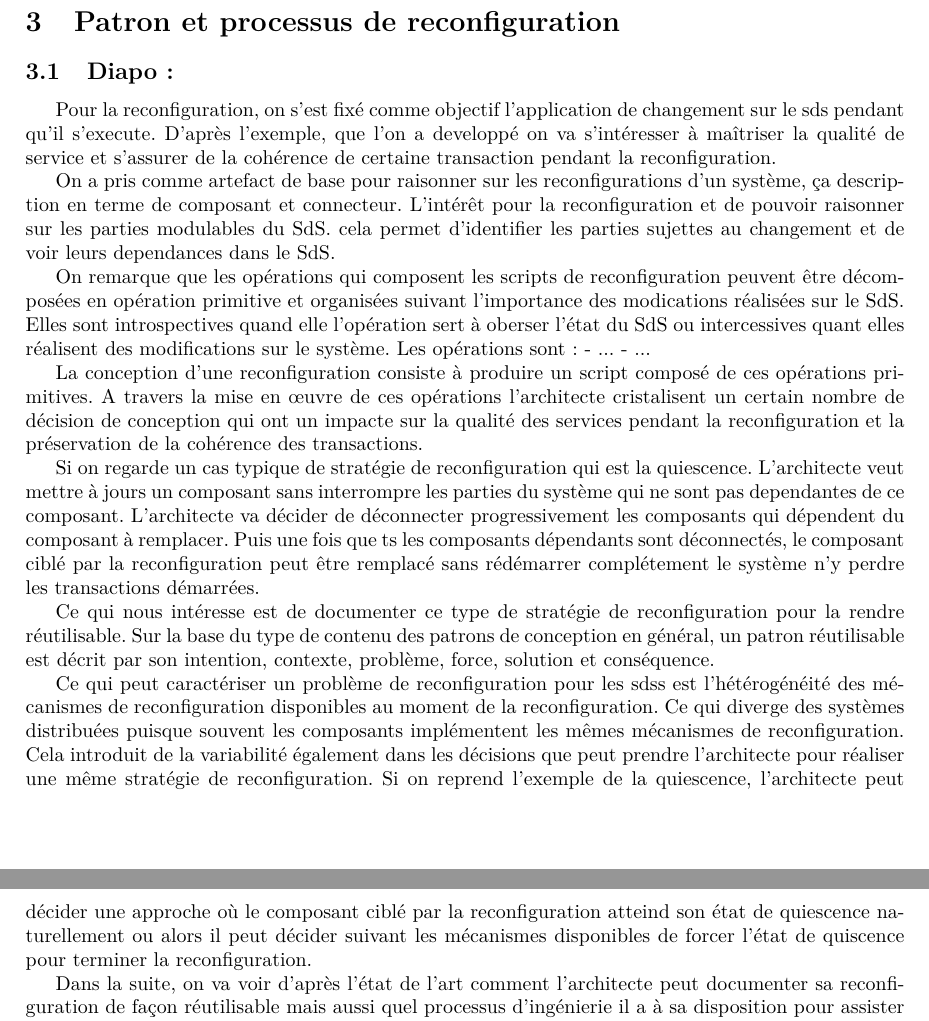
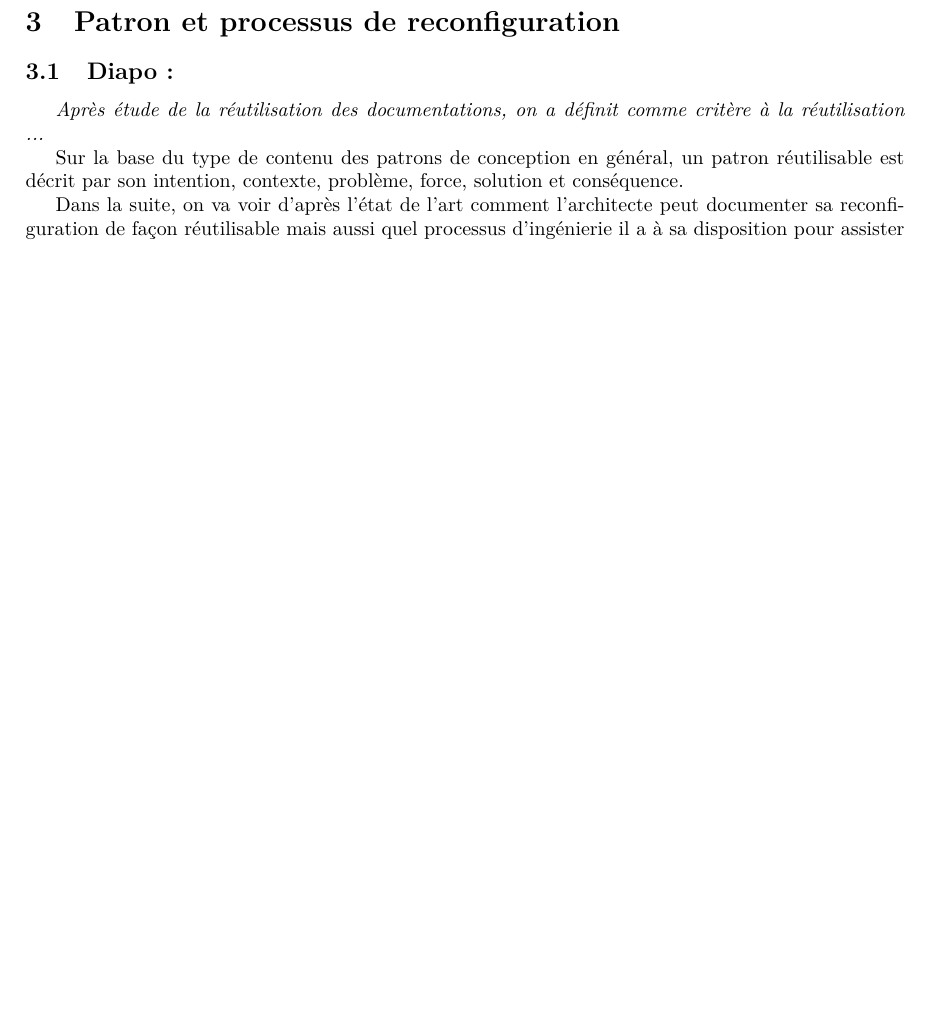
Before and after one commit to fpetitdemang/Pr-sentation-soutenance, a LaTeX document (discours/main.tex, which reads discours/section2.tex): two parts of pages 7 and 8 of 8 before the commit and part of page 7 of 9 after it, the two joined at a grey line, cut so that both start at the same text, the shorter picture padded with empty space. Compiled offline with pdfLaTeX.

Commit message:
correction introduction : slide et discours

```diff
--- a/discours/section2.tex
+++ b/discours/section2.tex
@@ -2,64 +2,16 @@
 
 \subsection{Diapo :}
 
-Pour la reconfiguration, on s'est fixé comme objectif l'application
-de changement sur le sds pendant qu'il s'execute.
-D'après l'exemple, que l'on a developpé on va  s'intéresser à
-maîtriser la qualité de service  et
-s'assurer de la cohérence de certaine transaction pendant la
-reconfiguration.
-
-On a pris comme artefact de base pour raisonner sur les reconfigurations
-d'un système, ça description en terme de composant et connecteur.
-L'intérêt pour la reconfiguration et de pouvoir raisonner sur les
-parties modulables du SdS.  cela permet d'identifier les parties
-sujettes au changement et de voir leurs dependances dans le SdS.
-
-On remarque que les opérations qui composent les scripts de
-reconfiguration peuvent être décomposées en opération primitive et
-organisées suivant l'importance des modications réalisées sur le SdS.
-Elles sont introspectives quand elle l'opération sert à oberser l'état
-du SdS ou intercessives quant elles réalisent des modifications sur le
-système. Les opérations sont :
-- ...
-- ...
-
-La conception d'une reconfiguration consiste à produire un script
-composé de ces opérations primitives. A travers la mise en \oe{}uvre
-de ces opérations l'architecte cristalisent un certain nombre de
-décision de conception qui ont un impacte sur la qualité des services
-pendant la reconfiguration et la préservation de la cohérence des
-transactions.
-
-Si on regarde un cas typique de stratégie de
-reconfiguration qui est la quiescence. L'architecte veut mettre à
-jours un composant sans interrompre les parties du système qui ne sont
-pas dependantes de ce composant. L'architecte va décider de déconnecter
-progressivement les composants qui dépendent du composant à
-remplacer. Puis une fois que ts les composants dépendants sont
-déconnectés, le composant ciblé par la reconfiguration peut être
-remplacé sans rédémarrer complétement le système n'y perdre les
-transactions démarrées.
+\textit{Après étude de la réutilisation des documentations, on a définit comme
+critère à la réutilisation  ... }
 
 
-Ce qui nous intéresse est de documenter ce type de stratégie de
-reconfiguration pour la rendre réutilisable. Sur la base du type de
+
+Sur la base du type de
 contenu des patrons de conception en général, un patron réutilisable
 est décrit par son intention, contexte, problème, force, solution et
 conséquence.
 
-Ce qui peut caractériser un problème de reconfiguration pour les sdss
-est l'hétérogénéité des mécanismes de reconfiguration disponibles au
-moment de la reconfiguration. Ce qui diverge des systèmes distribuées
-puisque souvent les composants implémentent les mêmes mécanismes de
-reconfiguration. Cela introduit de la variabilité également dans les
-décisions que peut prendre l'architecte pour réaliser une même
-stratégie de reconfiguration. Si on reprend l'exemple de la
-quiescence, l'architecte peut décider une approche où le composant
-ciblé par la reconfiguration atteind son état de quiescence
-naturellement ou alors il peut décider suivant les mécanismes
-disponibles de forcer l'état de quiscence pour terminer la
-reconfiguration.
 
 
 Dans la suite, on va voir d'après l'état de
```
Also changed, not shown: contexte.tex (+13 -50 lines), discours/main.tex (+1 -0 lines), discours/section2.tex (61 more changed lines).
